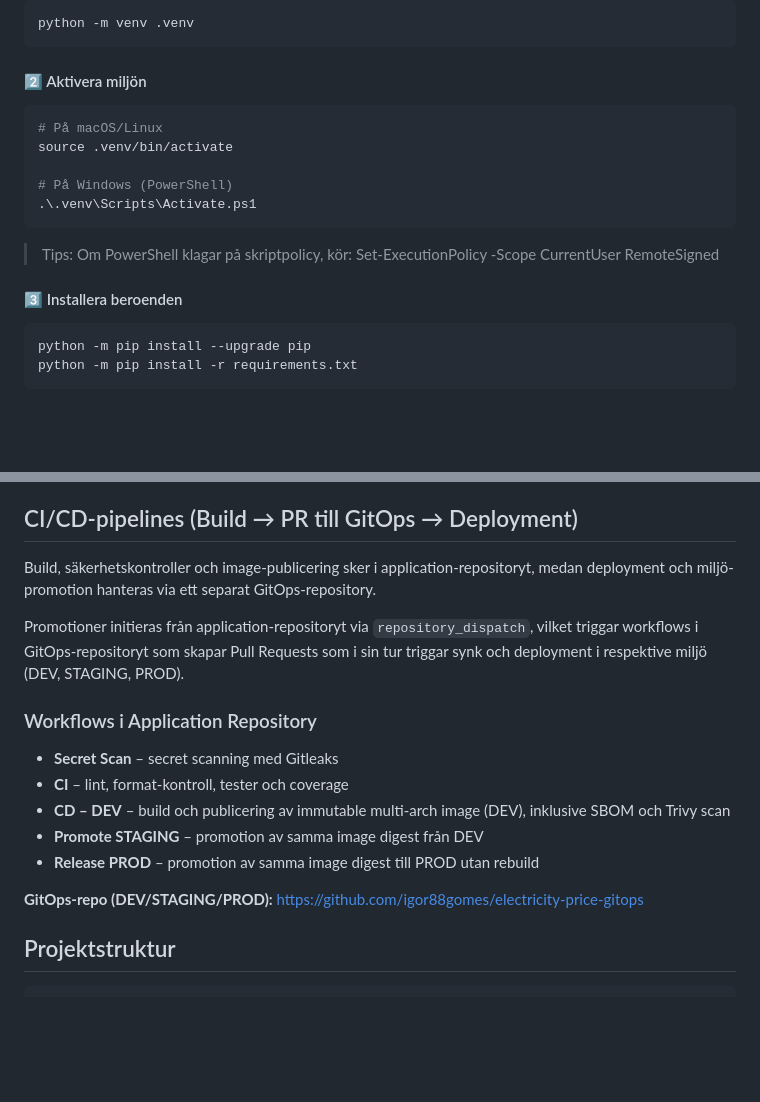
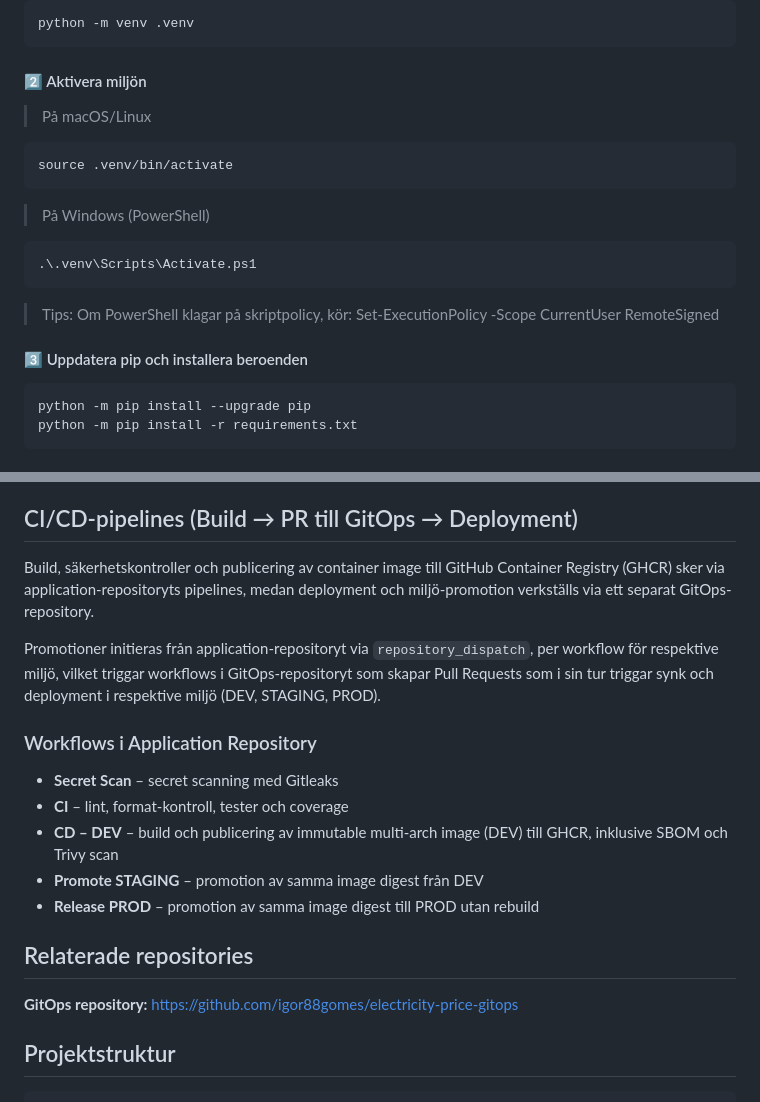
Before and after one commit to igor88gomes/electricity-price, a Markdown page: README.md, 2 parts joined by grey strips. Drawn GitHub-style; blank space fills up the shorter version.

Commit message:
docs(readme): clarify CI/CD flow and local venv steps (#72)

````diff
--- a/README.md
+++ b/README.md
@@ -140,17 +140,22 @@ python -m venv .venv
 
 #### 2️⃣ Aktivera miljön
 
+> På macOS/Linux
+
 ```bash
-# På macOS/Linux
 source .venv/bin/activate
+```
 
-# På Windows (PowerShell)
+> På Windows (PowerShell)
+
+```bash
 .\.venv\Scripts\Activate.ps1
 ```
+
 > Tips: Om PowerShell klagar på skriptpolicy, kör:
 > Set-ExecutionPolicy -Scope CurrentUser RemoteSigned
 
-#### 3️⃣ Installera beroenden
+#### 3️⃣ Uppdatera pip och installera beroenden
 
 ```bash
 python -m pip install --upgrade pip
@@ -203,22 +208,21 @@ http://localhost:38080/metrics
 
 ## CI/CD-pipelines (Build → PR till GitOps → Deployment)
 
-Build, säkerhetskontroller och image-publicering sker i application-repositoryt, medan
-deployment och miljö-promotion hanteras via ett separat GitOps-repository.
+Build, säkerhetskontroller och publicering av container image till GitHub Container Registry (GHCR) sker via application-repositoryts pipelines, medan deployment och miljö-promotion verkställs via ett separat GitOps-repository.
 
-Promotioner initieras från application-repositoryt via `repository_dispatch`, vilket triggar
-workflows i GitOps-repositoryt som skapar Pull Requests som i sin tur triggar synk och deployment
-i respektive miljö (DEV, STAGING, PROD).
+Promotioner initieras från application-repositoryt via `repository_dispatch`, per workflow för respektive miljö, vilket triggar workflows i GitOps-repositoryt som skapar Pull Requests som i sin tur triggar synk och deployment i respektive miljö (DEV, STAGING, PROD).
 
 ### Workflows i Application Repository
 
 - **Secret Scan** – secret scanning med Gitleaks
 - **CI** – lint, format-kontroll, tester och coverage
-- **CD – DEV** – build och publicering av immutable multi-arch image (DEV), inklusive SBOM och Trivy scan
+- **CD – DEV** – build och publicering av immutable multi-arch image (DEV) till GHCR, inklusive SBOM och Trivy scan
 - **Promote STAGING** – promotion av samma image digest från DEV
 - **Release PROD** – promotion av samma image digest till PROD utan rebuild
 
-**GitOps-repo (DEV/STAGING/PROD):** https://github.com/igor88gomes/electricity-price-gitops
+## Relaterade repositories
+
+**GitOps repository:** https://github.com/igor88gomes/electricity-price-gitops
 
 ## Projektstruktur
 
````
